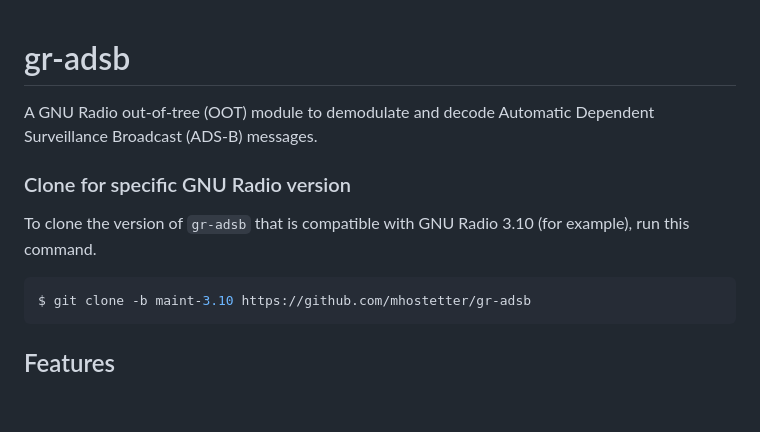
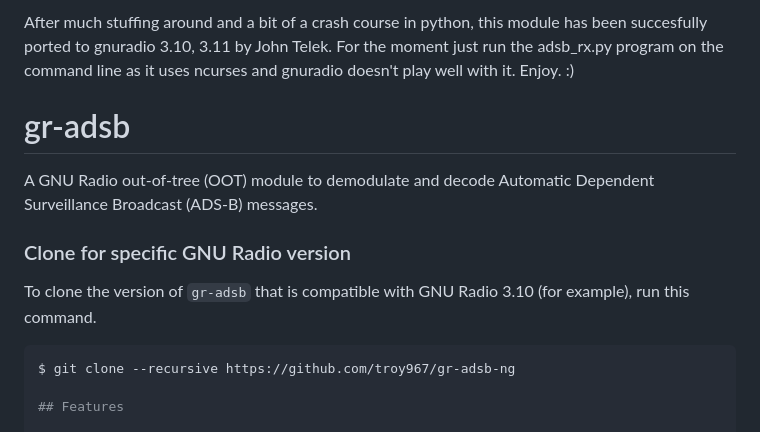
Before and after one commit to troy967/gr-adsb-ng, a Markdown page: README.md, the part around the change. Drawn GitHub-style; blank space fills up the shorter version.

Commit message:
Revise README with porting details and new clone command
Updated README to reflect porting to GNU Radio 3.10 and 3.11.

````diff
--- a/README.md
+++ b/README.md
@@ -1,3 +1,5 @@
+After much stuffing around and a bit of a crash course in python, this module has been succesfully ported to gnuradio 3.10, 3.11 by John Telek.
+For the moment just run the adsb_rx.py program on the command line as it uses ncurses and gnuradio doesn't play well with it. Enjoy.  :)
 
 # gr-adsb
 
@@ -8,8 +10,7 @@ A GNU Radio out-of-tree (OOT) module to demodulate and decode Automatic Dependen
 To clone the version of `gr-adsb` that is compatible with GNU Radio 3.10 (for example), run this command.
 
 ```bash
-$ git clone -b maint-3.10 https://github.com/mhostetter/gr-adsb
-```
+$ git clone --recursive https://github.com/troy967/gr-adsb-ng
 
 ## Features
 
````
